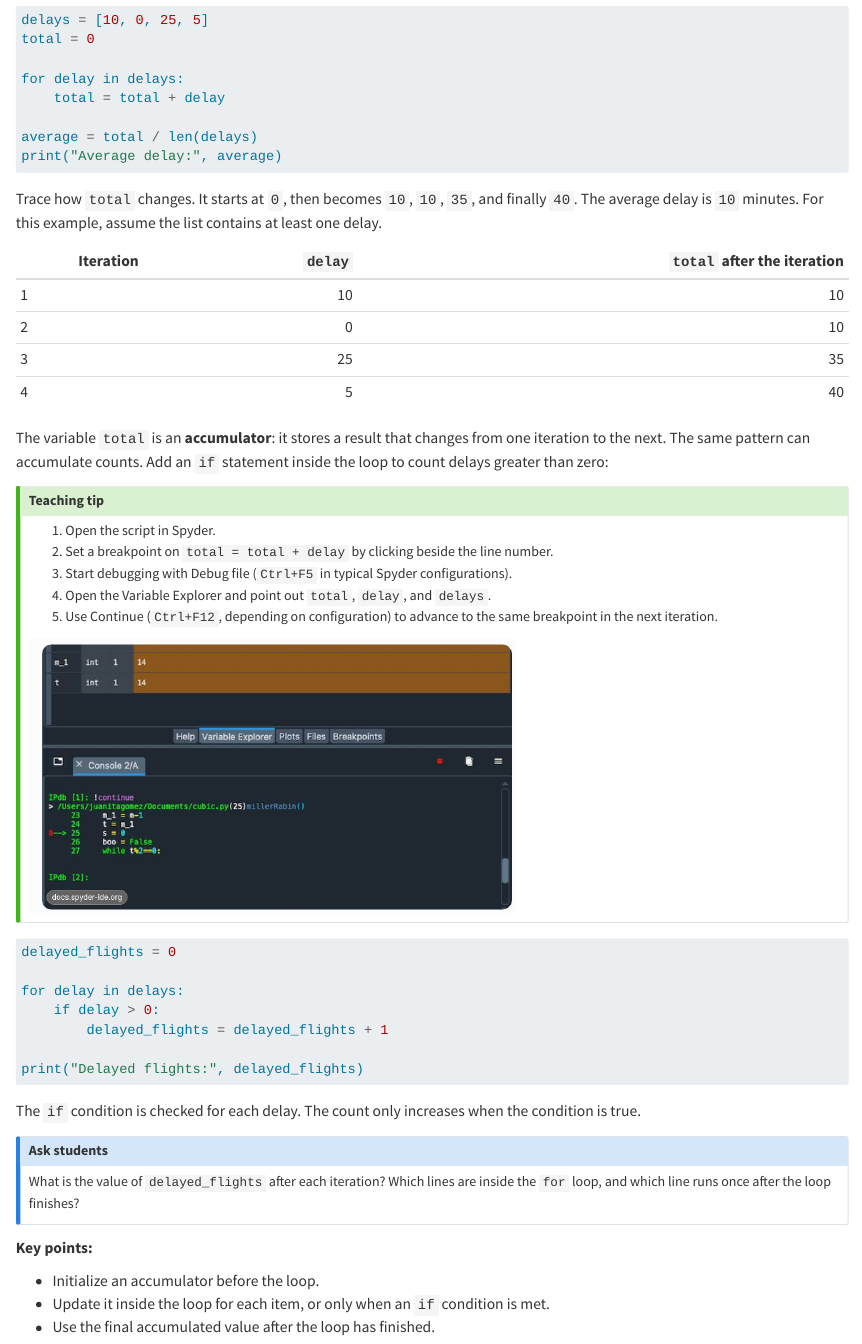
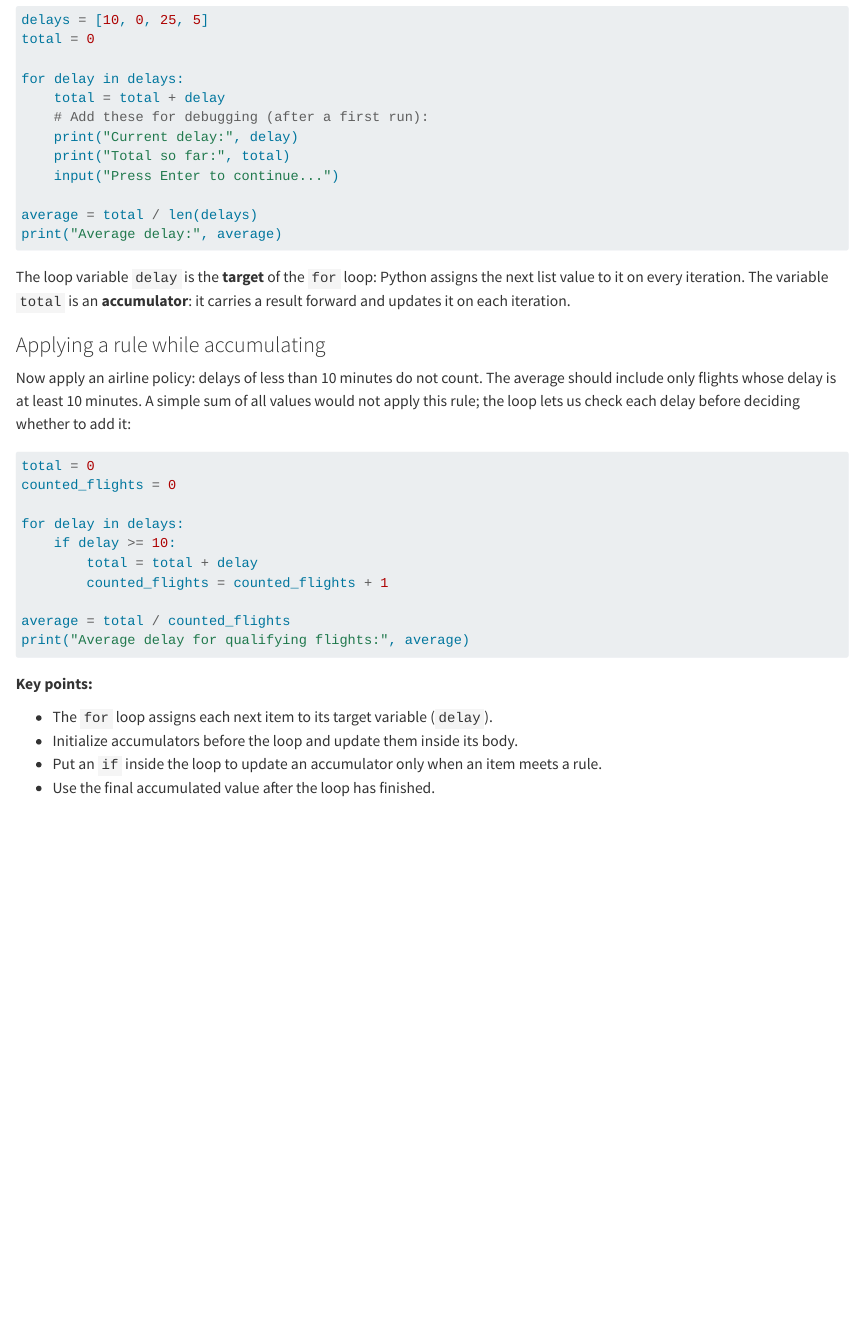
Before and after one commit to fs-ise/introduction-to-programming, a Quarto document (notes/session_09.qmd): the page in a window 1100 px wide, from 3450 px down. Rendered offline with R 4.5, knitr and Pandoc in place of Quarto, with nearby package versions.

````diff
--- a/notes/session_09.qmd
+++ b/notes/session_09.qmd
@@ -201,60 +201,44 @@
 
 for delay in delays:
     total = total + delay
+    # Add these for debugging (after a first run):
+    print("Current delay:", delay)
+    print("Total so far:", total)
+    input("Press Enter to continue...")
 
 average = total / len(delays)
 print("Average delay:", average)
 ```
 
-Trace how `total` changes. It starts at `0`, then becomes `10`, `10`, `35`,
-and finally `40`. The average delay is `10` minutes. For this example, assume
-the list contains at least one delay.
+The loop variable `delay` is the **target** of the `for` loop: Python assigns
+the next list value to it on every iteration. The variable `total` is an
+**accumulator**: it carries a result forward and updates it on each iteration.
 
-| Iteration | `delay` | `total` after the iteration |
-| --------- | ------: | --------------------------: |
-| 1         | 10      | 10                          |
-| 2         | 0       | 10                          |
-| 3         | 25      | 35                          |
-| 4         | 5       | 40                          |
+### Applying a rule while accumulating
 
-The variable `total` is an **accumulator**: it stores a result that changes
-from one iteration to the next. The same pattern can accumulate counts. Add an
-`if` statement inside the loop to count delays greater than zero:
-
-::: {.callout-tip .teaching-tip title="Teaching tip"}
-
-1. Open the script in Spyder.
-2. Set a breakpoint on `total = total + delay` by clicking beside the line number.
-3. Start debugging with Debug file (`Ctrl+F5` in typical Spyder configurations).
-4. Open the Variable Explorer and point out `total`, `delay`, and `delays`.
-5. Use Continue (`Ctrl+F12`, depending on configuration) to advance to the same breakpoint in the next iteration.
-
-![](../images/for_debug_loop.png){width=60%}
-
-:::
+Now apply an airline policy: delays of less than 10 minutes do not count. The
+average should include only flights whose delay is at least 10 minutes. A
+simple sum of all values would not apply this rule; the loop lets us check each
+delay before deciding whether to add it:
 
 ```python
-delayed_flights = 0
+total = 0
+counted_flights = 0
 
 for delay in delays:
-    if delay > 0:
-        delayed_flights = delayed_flights + 1
+    if delay >= 10:
+        total = total + delay
+        counted_flights = counted_flights + 1
 
-print("Delayed flights:", delayed_flights)
+average = total / counted_flights
+print("Average delay for qualifying flights:", average)
 ```
-
-The `if` condition is checked for each delay. The count only increases when
-the condition is true.
-
-::: {.callout-note .ask-students title="Ask students"}
-What is the value of `delayed_flights` after each iteration? Which lines are
-inside the `for` loop, and which line runs once after the loop finishes?
-:::
 
 **Key points:**
 
-- Initialize an accumulator before the loop.
-- Update it inside the loop for each item, or only when an `if` condition is met.
+- The `for` loop assigns each next item to its target variable (`delay`).
+- Initialize accumulators before the loop and update them inside its body.
+- Put an `if` inside the loop to update an accumulator only when an item meets a rule.
 - Use the final accumulated value after the loop has finished.
 
 {{< pagebreak >}}
````
